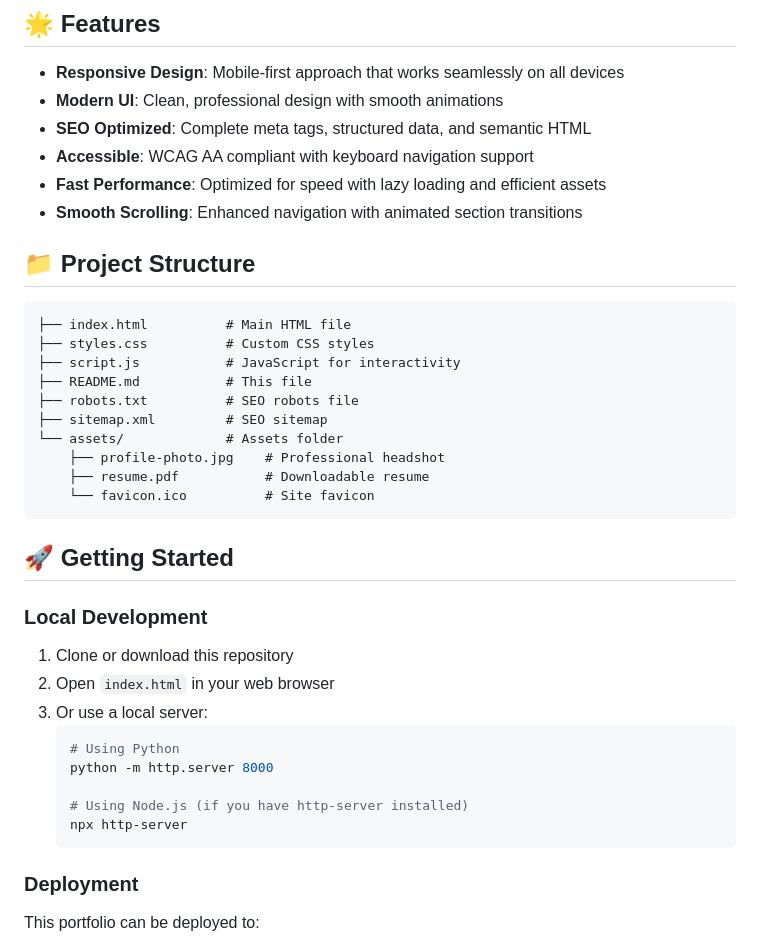
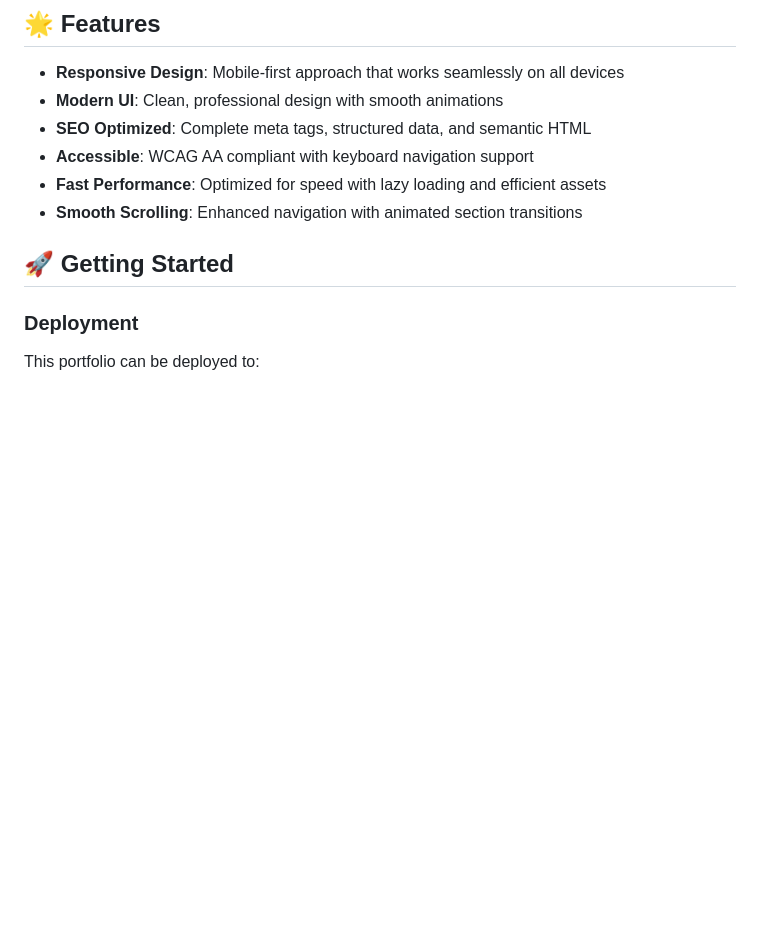
Before and after one commit to Pranavkalakota/LinkedIn-Personal-Portfolio, a Markdown page: README.md, the part around the change. Rendered like a GitHub page; blank space fills up the shorter version.

````diff
--- a/README.md
+++ b/README.md
@@ -11,35 +11,8 @@ A professional, modern portfolio website showcasing my work, research, and achie
 - **Fast Performance**: Optimized for speed with lazy loading and efficient assets
 - **Smooth Scrolling**: Enhanced navigation with animated section transitions
 
-## 📁 Project Structure
-
-```
-├── index.html          # Main HTML file
-├── styles.css          # Custom CSS styles
-├── script.js           # JavaScript for interactivity
-├── README.md           # This file
-├── robots.txt          # SEO robots file
-├── sitemap.xml         # SEO sitemap
-└── assets/             # Assets folder
-    ├── profile-photo.jpg    # Professional headshot
-    ├── resume.pdf           # Downloadable resume
-    └── favicon.ico          # Site favicon
-```
 
 ## 🚀 Getting Started
-
-### Local Development
-
-1. Clone or download this repository
-2. Open `index.html` in your web browser
-3. Or use a local server:
-   ```bash
-   # Using Python
-   python -m http.server 8000
-
-   # Using Node.js (if you have http-server installed)
-   npx http-server
-   ```
 
 ### Deployment
 
````
